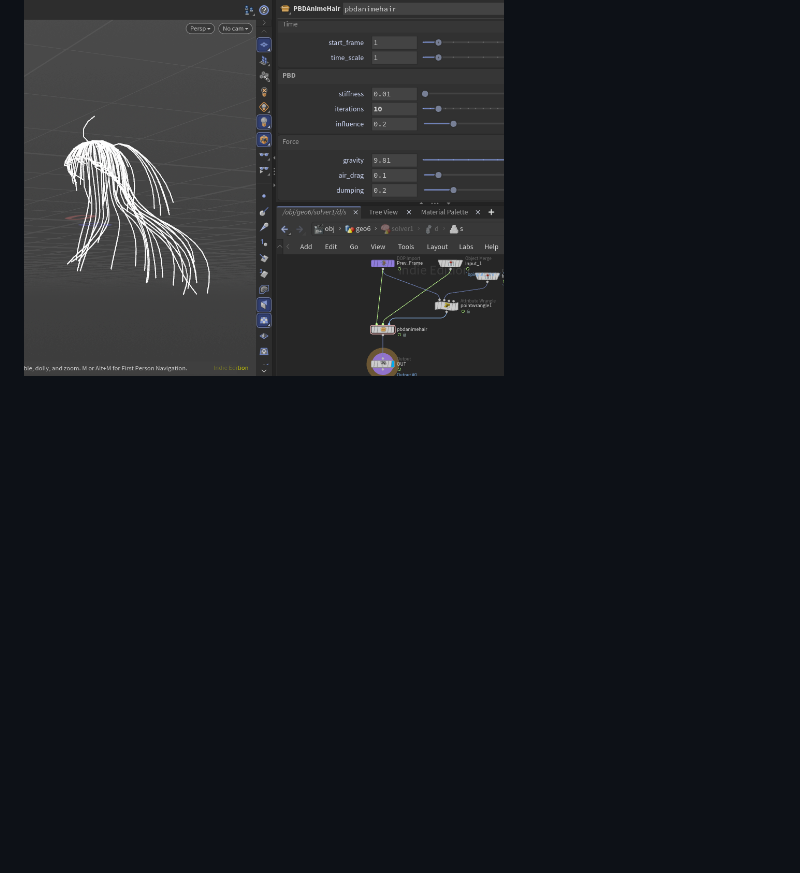
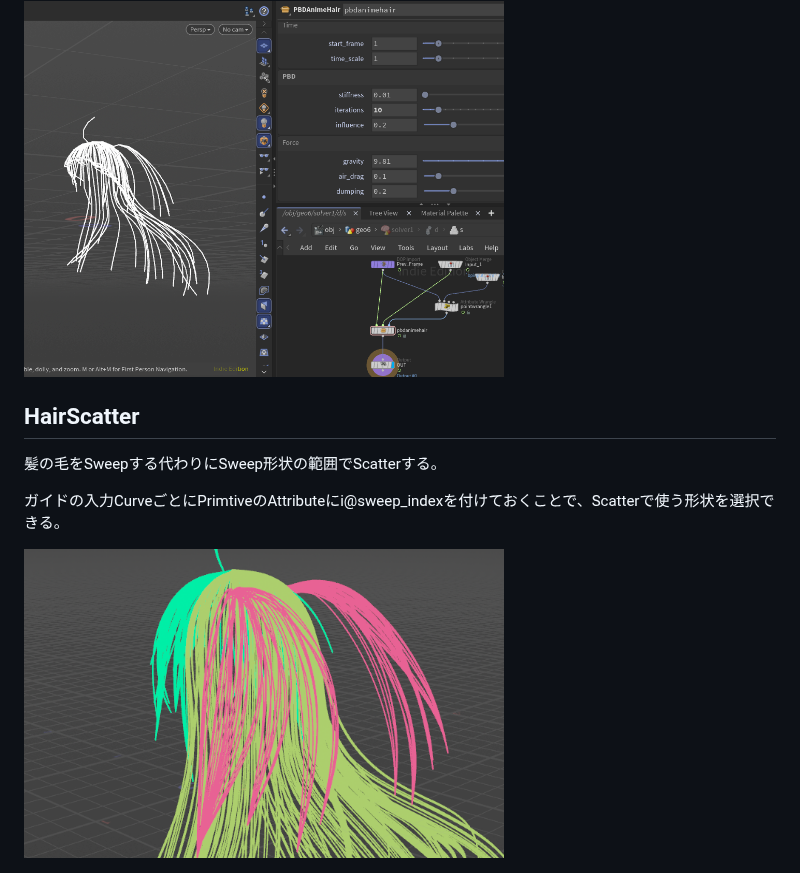
Before and after one commit to oja-bitterlife/oja-hda, a Markdown page: README.md, the part around the change. GitHub-like rendering; pictures changed too: assets/hair_scatter.png (added); blank space fills up the shorter version.

```diff
--- a/README.md
+++ b/README.md
@@ -54,3 +54,12 @@ f@curveuとf@pinの設定が事前に必要で、入力されたRESTポーズを
 p@fixed_pos/p@force(wはウェイト)ポイントアトリビュートで当たり判定後座標や追加Forceを設定できる。
 
 <img src="assets/pbdanimehair.png" width="480px">
+
+
+## HairScatter
+
+髪の毛をSweepする代わりにSweep形状の範囲でScatterする。
+
+ガイドの入力CurveごとにPrimtiveのAttributeにi@sweep_indexを付けておくことで、Scatterで使う形状を選択できる。
+
+<img src="assets/hair_scatter.png" width="480px">
```
